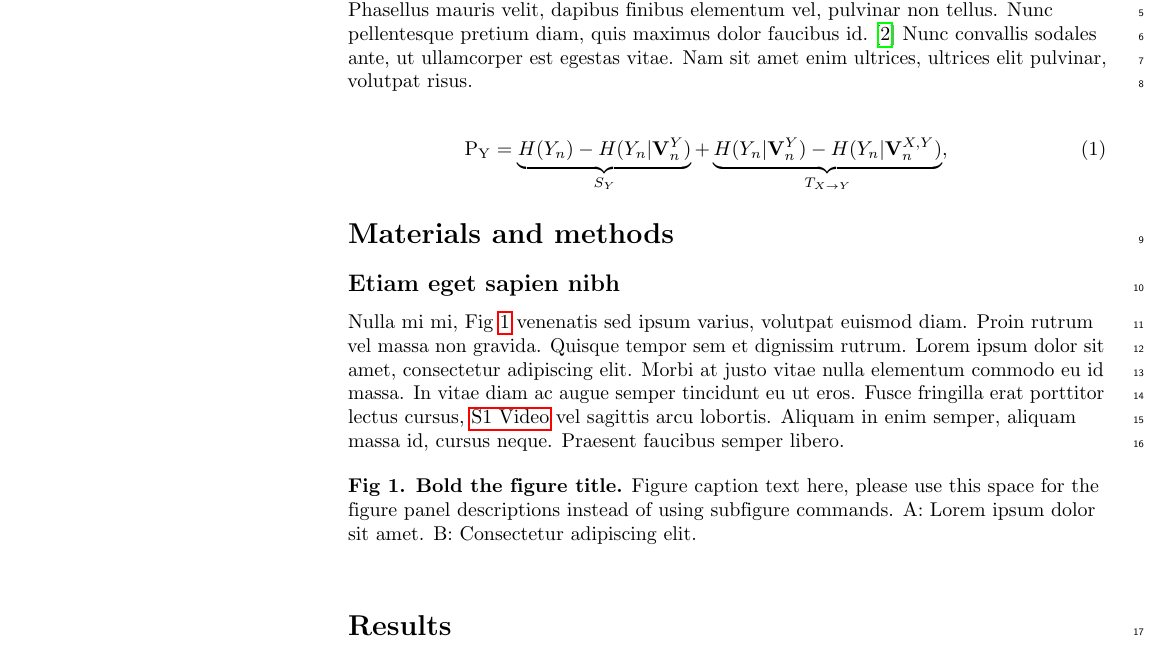
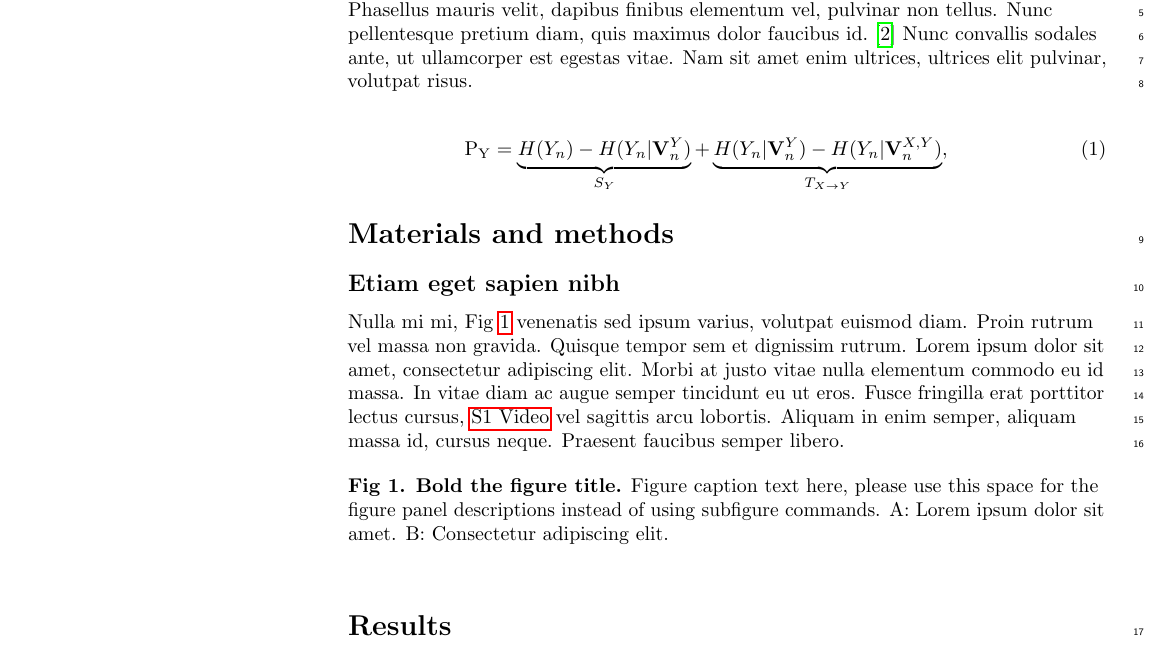
Before and after one commit to galaxyproject/GTN-community-paper-2020, a LaTeX document (gtn_paper.tex): part of page 2 of 4, cut so that both start at the same text. Compiled offline with pdfLaTeX.

Commit message:
small change

```diff
--- a/gtn_paper.tex
+++ b/gtn_paper.tex
@@ -98,7 +98,8 @@
 
 % ligatures disabled
 \usepackage{microtype}
-\DisableLigatures[f]{encoding = *, family = * }
+% Helena: I have disabled because doesn't work on older latex installs and it is ugly without ligatures!
+%\DisableLigatures[f]{encoding=*,family=*}
 
 % color can be used to apply background shading to table cells only
 \usepackage[table]{xcolor}
```
